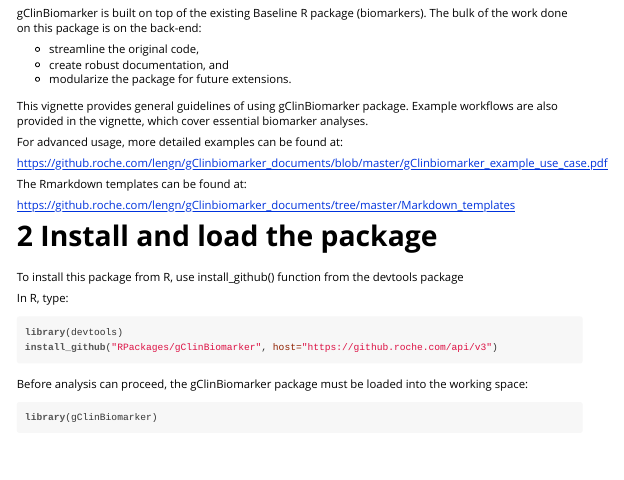
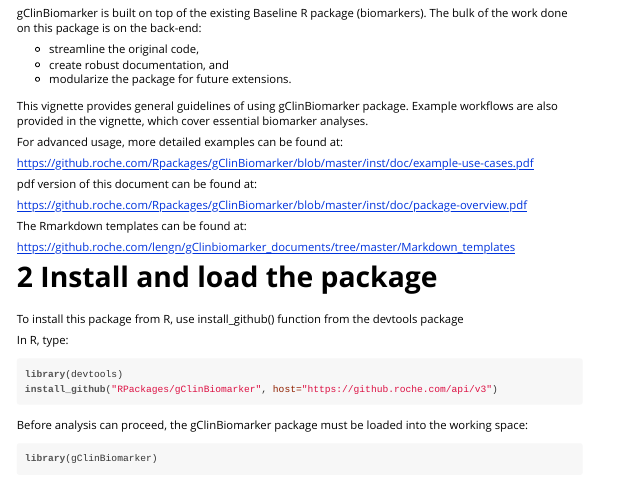
Before and after one commit to zouw2/gClinBiomarker, an R Markdown document (inst/doc/package-overview.Rmd): the page in a window 1100 px wide, from 840 px down. The pictures show the output file inst/doc/package-overview.html that the author committed with the source, opened offline.

Commit message:
replace article
use html in inst/doc to replace the ones under docs/article - to get
session numbers

```diff
--- a/inst/doc/package-overview.Rmd
+++ b/inst/doc/package-overview.Rmd
@@ -42,7 +42,11 @@
 
 For advanced usage, more detailed examples can be found at:
 
-https://github.roche.com/lengn/gClinbiomarker_documents/blob/master/gClinbiomarker_example_use_case.pdf
+https://github.roche.com/Rpackages/gClinBiomarker/blob/master/inst/doc/example-use-cases.pdf
+
+pdf version of this document can be found at:
+
+https://github.roche.com/Rpackages/gClinBiomarker/blob/master/inst/doc/package-overview.pdf
 
 The Rmarkdown templates can be found at:
 
```
Also changed, not shown: vignettes/package-overview.Rmd (+5 -1 lines), data/longbmkr.rda, inst/doc/example-use-cases.pdf, inst/doc/package-overview.html, inst/doc/package-overview.pdf, 92 other files.
